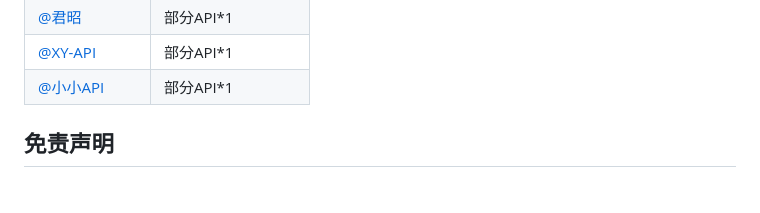
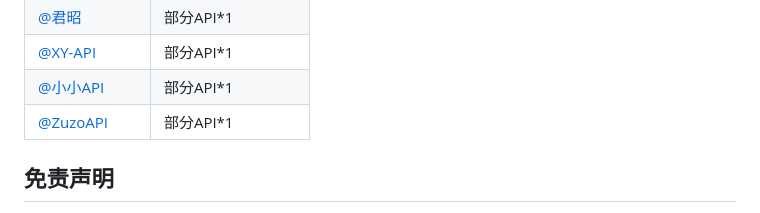
Before and after one commit to yll0614/luoluo-plugin, a Markdown page: readme.md, the part around the change. Drawn GitHub-style.

Commit message:
优化细节

```diff
--- a/readme.md
+++ b/readme.md
@@ -62,6 +62,7 @@ git clone https://github.moeyy.xyz/https://github.com/yll0614/luoluo-plugin.git
 | [@君昭](https://gitee.com/jun-zhaojinzhaoei) | 部分API*1 |
 | [@XY-API](https://api.yugan.love/) | 部分API*1  |
 | [@小小API](https://api-m.com/) | 部分API*1  |
+| [@ZuzoAPI](https://api.zuzo.cc/) | 部分API*1  |
 
 
 
```
